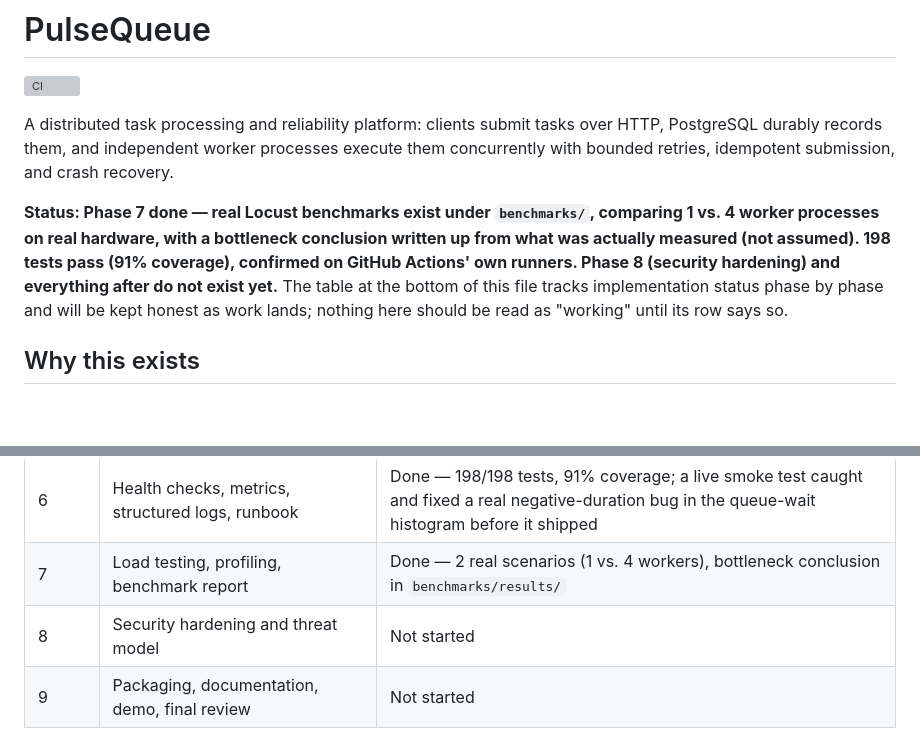
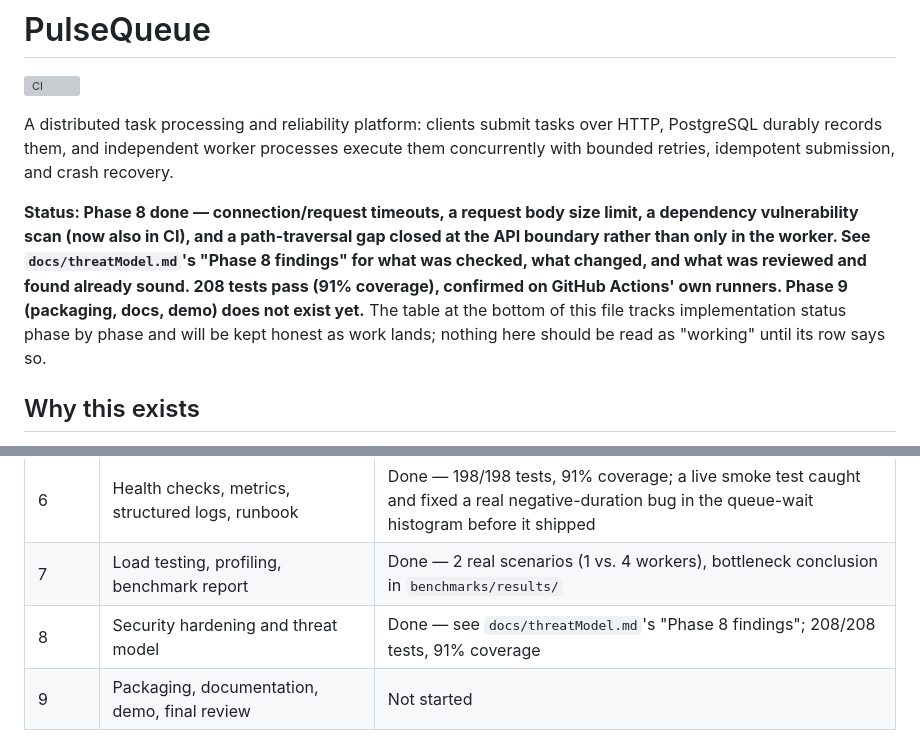
Before and after one commit to ayrus15/PulseQueue, a Markdown page: README.md, 2 parts joined by grey strips. Rendered like a GitHub page; blank space fills up the shorter version; grey boxes are pictures that could not be loaded.

Commit message:
docs: mark Phase 8 done in the README status and implementation table
208/208 tests, 91% coverage - confirmed by the same full-suite run
used for this phase's work, not asserted separately.

```diff
--- a/README.md
+++ b/README.md
@@ -7,15 +7,16 @@ tasks over HTTP, PostgreSQL durably records them, and independent
 worker processes execute them concurrently with bounded retries,
 idempotent submission, and crash recovery.
 
-**Status: Phase 7 done — real Locust benchmarks exist under
-`benchmarks/`, comparing 1 vs. 4 worker processes on real hardware,
-with a bottleneck conclusion written up from what was actually
-measured (not assumed). 198 tests pass (91% coverage), confirmed on
-GitHub Actions' own runners. Phase 8 (security hardening) and
-everything after do not exist yet.** The table at the bottom of this
-file tracks implementation status phase by phase and will be kept
-honest as work lands; nothing here should be read as "working" until
-its row says so.
+**Status: Phase 8 done — connection/request timeouts, a request body
+size limit, a dependency vulnerability scan (now also in CI), and a
+path-traversal gap closed at the API boundary rather than only in the
+worker. See `docs/threatModel.md`'s "Phase 8 findings" for what was
+checked, what changed, and what was reviewed and found already sound.
+208 tests pass (91% coverage), confirmed on GitHub Actions' own
+runners. Phase 9 (packaging, docs, demo) does not exist yet.** The
+table at the bottom of this file tracks implementation status phase by
+phase and will be kept honest as work lands; nothing here should be
+read as "working" until its row says so.
 
 ## Why this exists
 
@@ -281,7 +282,7 @@ factor in this test. Not claimed to represent any other hardware.
 | 5 | Comprehensive tests and GitHub Actions CI | Done — confirmed green on GitHub's own runners (badge above) |
 | 6 | Health checks, metrics, structured logs, runbook | Done — 198/198 tests, 91% coverage; a live smoke test caught and fixed a real negative-duration bug in the queue-wait histogram before it shipped |
 | 7 | Load testing, profiling, benchmark report | Done — 2 real scenarios (1 vs. 4 workers), bottleneck conclusion in `benchmarks/results/` |
-| 8 | Security hardening and threat model | Not started |
+| 8 | Security hardening and threat model | Done — see `docs/threatModel.md`'s "Phase 8 findings"; 208/208 tests, 91% coverage |
 | 9 | Packaging, documentation, demo, final review | Not started |
 
 See [`PROJECT_PLAN.md`](PROJECT_PLAN.md) for the full specification and
```
